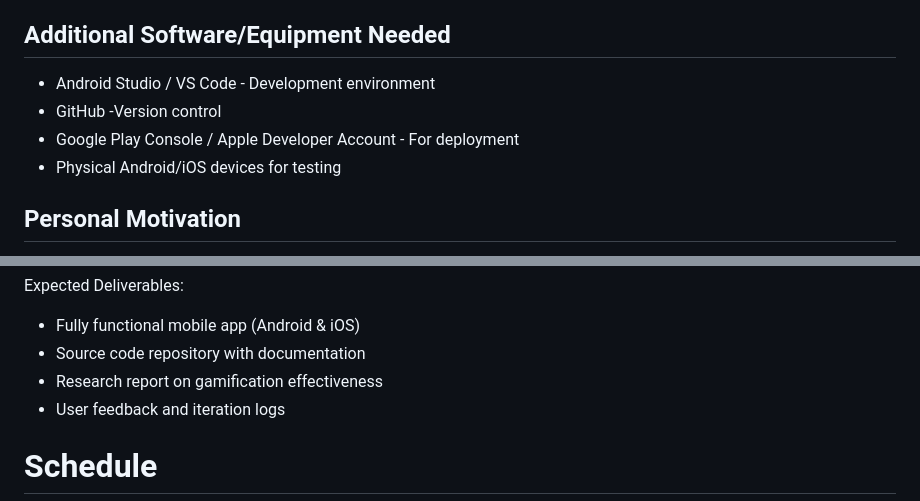
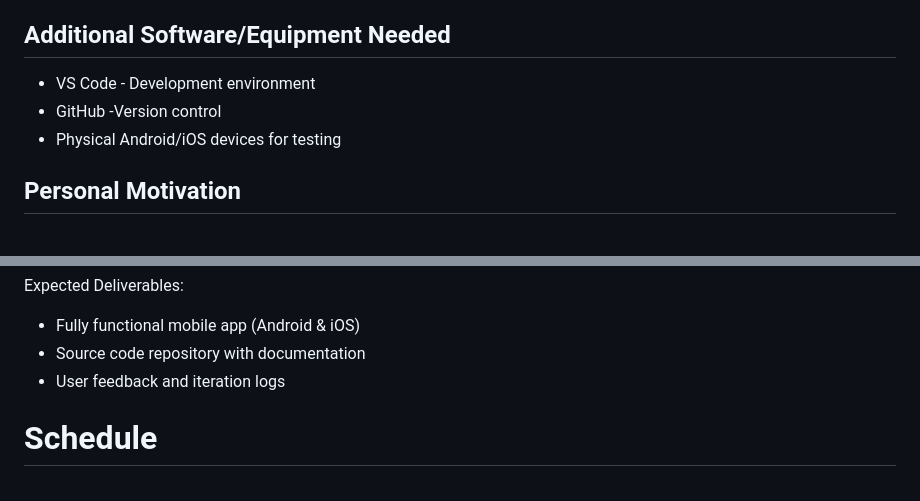
Before and after one commit to mskegro/habit_tracker, a Markdown page: documentation/Proposal.md, 2 parts joined by grey strips. GitHub-like rendering.

```diff
--- a/documentation/Proposal.md
+++ b/documentation/Proposal.md
@@ -41,9 +41,8 @@ Proposed Implementation Language(s)
 
 ## Additional Software/Equipment Needed
 
-* Android Studio / VS Code \- Development environment
+* VS Code \- Development environment
 * GitHub \-Version control
-* Google Play Console / Apple Developer Account \- For deployment
 * Physical Android/iOS devices for testing
 
 ## Personal Motivation
@@ -71,7 +70,6 @@ Expected Deliverables:
 
 * Fully functional mobile app (Android & iOS)
 * Source code repository with documentation
-* Research report on gamification effectiveness
 * User feedback and iteration logs
 
 # Schedule
```
